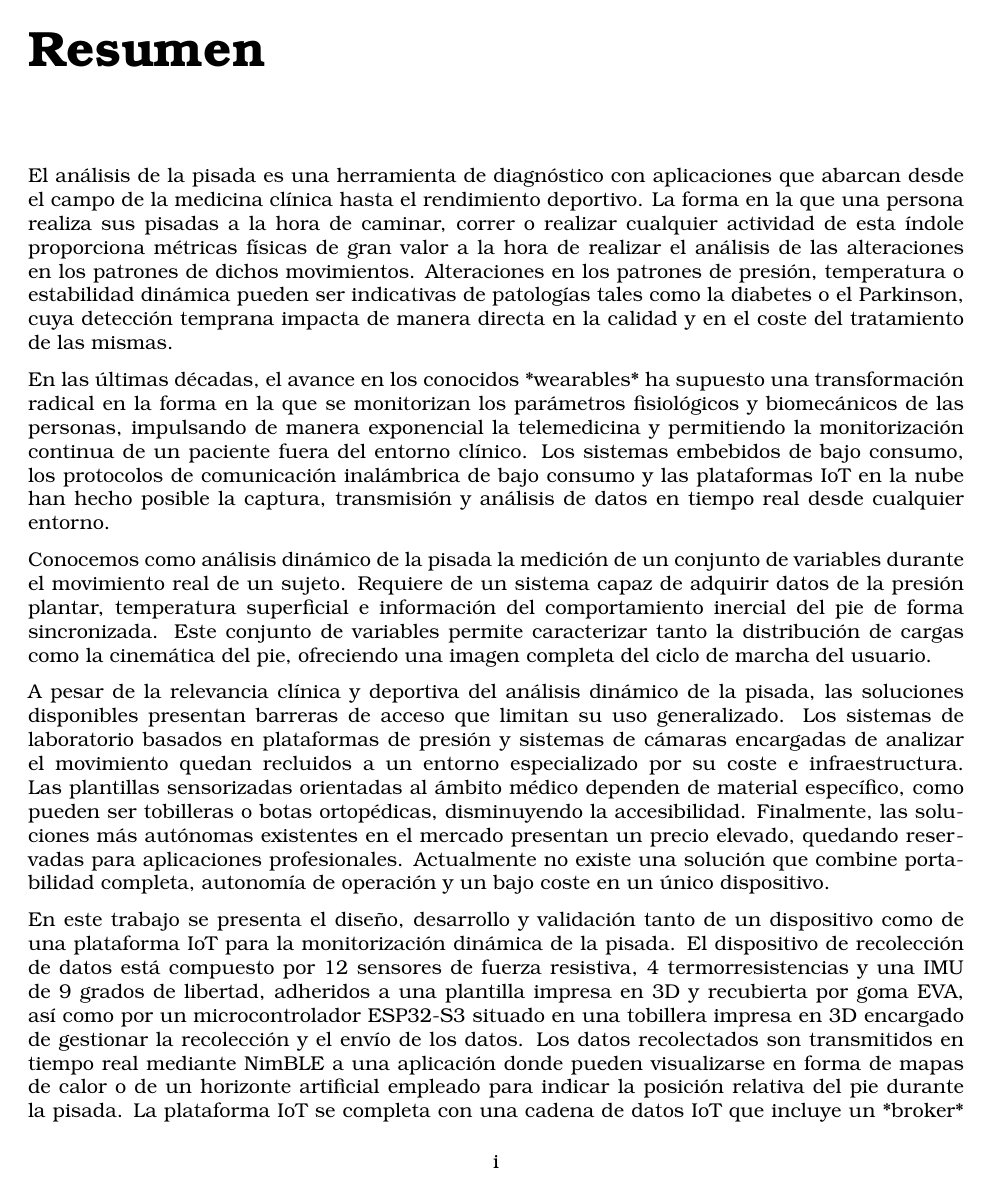
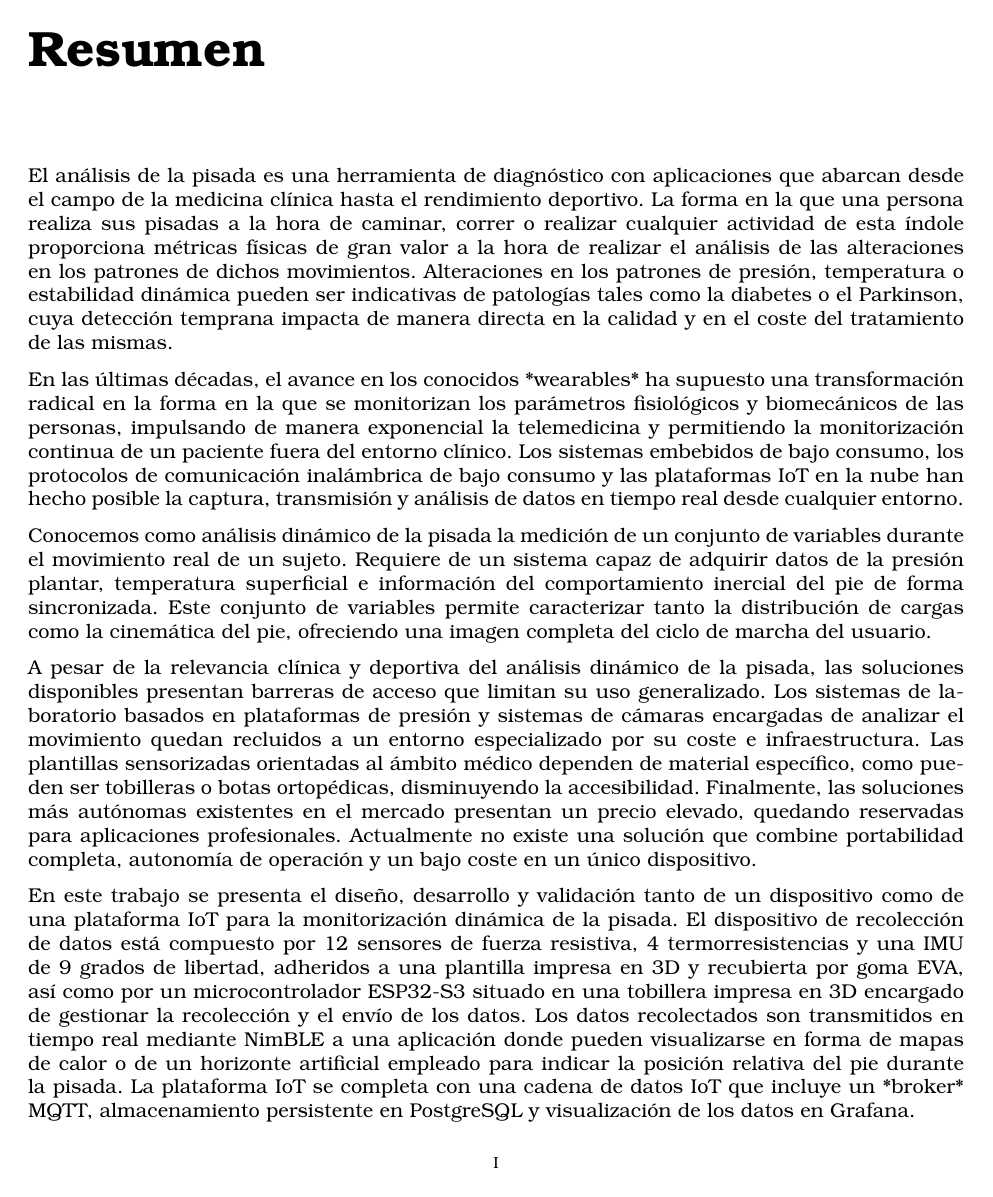
Before and after one commit to PabloElviraCalatayud/test_tfg, a LaTeX thesis (documentacion/Plantilla_TFG_251108/main.tex, which reads documentacion/Plantilla_TFG_251108/settings.tex): page 3 of 45. Compiled offline with pdfLaTeX.

Commit message:
Corregir compilación LaTeX: salto de línea suelto y orden de babel
Se instaló un TeX Live mínimo en el entorno para poder compilar y
verificar la memoria de extremo a extremo (pdflatex + bibtex, 3
pasadas), ya que hasta ahora solo se había comprobado manualmente el
balance de llaves y entornos.

Dos correcciones de la plantilla original, detectadas al compilar:
- 00_Resumen.tex tenía un \\ suelto entre párrafos que pdflatex
  rechaza ("There's no line here to end").
- babel estaba cargado como [spanish,english,es-tabla], dejando
  inglés como idioma activo: "Tabla de contenidos" e "Índice de
  figuras" aparecían como "Contents" y "List of Figures". Se invierte
  el orden para que español sea el idioma activo.

Se añade un .gitignore para los artefactos de compilación de LaTeX
(.aux/.bbl/.log/.out/.toc/main.pdf), que no se versionan.

Co-Authored-By: Claude Sonnet 5 <noreply@anthropic.com>
Claude-Session: https://claude.ai/code/session_016xRKxPYT5jaGaSorfMrMDm

```diff
--- a/documentacion/Plantilla_TFG_251108/settings.tex
+++ b/documentacion/Plantilla_TFG_251108/settings.tex
@@ -5,7 +5,7 @@
 %%***********************************************
 %% Preámbulo del documento.
 %%***********************************************
-\usepackage[spanish,english,es-tabla]{babel}
+\usepackage[english,spanish,es-tabla]{babel}
 \usepackage[utf8]{inputenc}
 \usepackage[T1]{fontenc}
 \usepackage{lmodern}
```
Also changed, not shown: documentacion/Plantilla_TFG_251108/secciones/00_Resumen.tex (+0 -2 lines), 1 other file.
